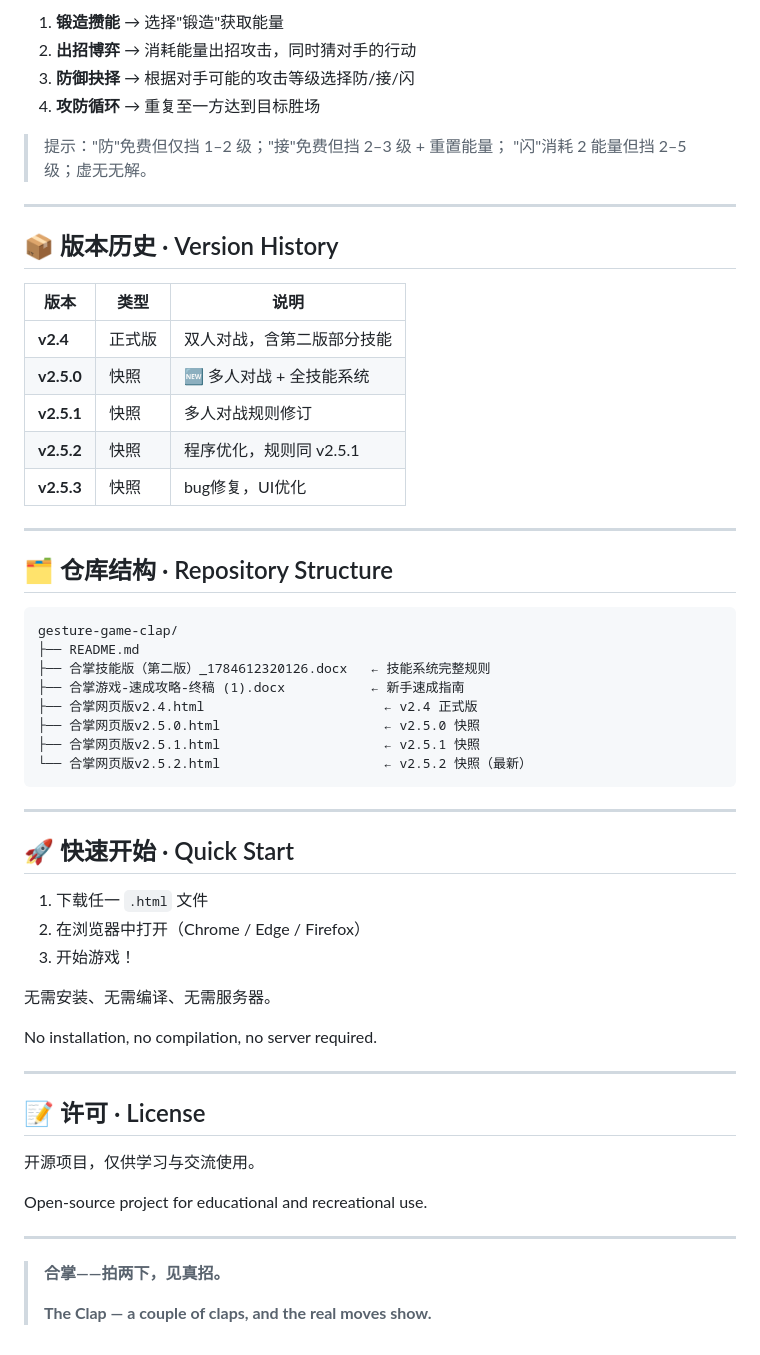
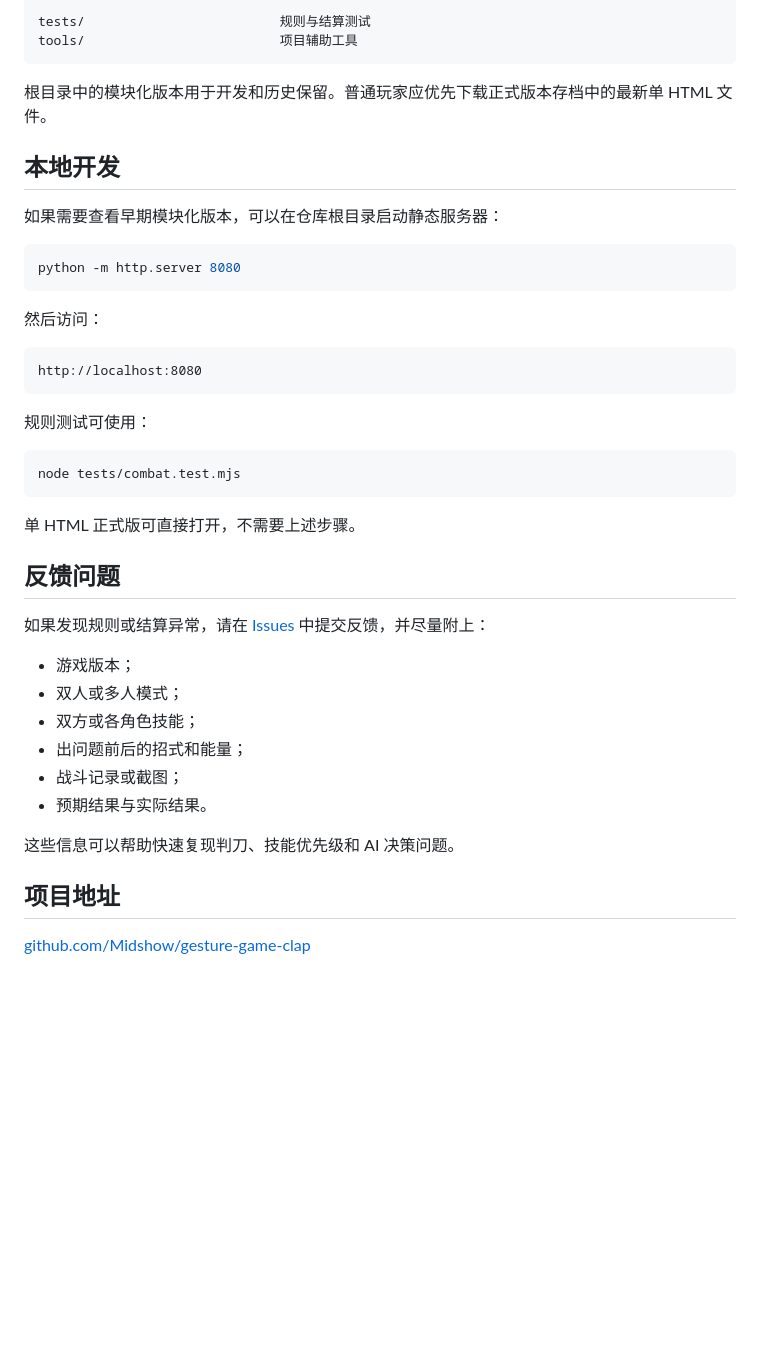
Before and after one commit to Midshow/gesture-game-clap, a Markdown page: README.md, the part around one of its changes. Rendered like a GitHub page; blank space fills up the shorter version.

````diff
--- a/README.md
+++ b/README.md
@@ -98,60 +79,45 @@ When enabled, both sides gain **HP and Attack power**, along with a character sk
 
-1. **锻造攒能** → 选择"锻造"获取能量
-2. **出招博弈** → 消耗能量出招攻击，同时猜对手的行动
-3. **防御抉择** → 根据对手可能的攻击等级选择防/接/闪
-4. **攻防循环** → 重复至一方达到目标胜场
-
-> 提示："防"免费但仅挡 1–2 级；"接"免费但挡 2–3 级 + 重置能量；
-> "闪"消耗 2 能量但挡 2–5 级；虚无无解。
-
----
-
-## 📦 版本历史 · Version History
-
-| 版本 | 类型 | 说明 |
-|------|------|------|
-| **v2.4** | 正式版 | 双人对战，含第二版部分技能 |
-| **v2.5.0** | 快照 | 🆕 多人对战 + 全技能系统 |
-| **v2.5.1** | 快照 | 多人对战规则修订 |
-| **v2.5.2** | 快照 | 程序优化，规则同 v2.5.1 |
-| **v2.5.3** | 快照 | bug修复，UI优化 |
----
-
-## 🗂️ 仓库结构 · Repository Structure
-
-```
-gesture-game-clap/
-├── README.md
-├── 合掌技能版（第二版）_1784612320126.docx   ← 技能系统完整规则
-├── 合掌游戏-速成攻略-终稿 (1).docx           ← 新手速成指南
-├── 合掌网页版v2.4.html                       ← v2.4 正式版
-├── 合掌网页版v2.5.0.html                     ← v2.5.0 快照
-├── 合掌网页版v2.5.1.html                     ← v2.5.1 快照
-└── 合掌网页版v2.5.2.html                     ← v2.5.2 快照（最新）
+tests/                         规则与结算测试
+tools/                         项目辅助工具
 ```
 
----
+根目录中的模块化版本用于开发和历史保留。普通玩家应优先下载正式版本存档中的最新单 HTML 文件。
 
-## 🚀 快速开始 · Quick Start
+## 本地开发
 
-1. 下载任一 `.html` 文件
-2. 在浏览器中打开（Chrome / Edge / Firefox）
-3. 开始游戏！
+如果需要查看早期模块化版本，可以在仓库根目录启动静态服务器：
 
-无需安装、无需编译、无需服务器。
+```bash
+python -m http.server 8080
+```
 
-No installation, no compilation, no server required.
+然后访问：
 
----
+```text
+http://localhost:8080
+```
 
-## 📝 许可 · License
+规则测试可使用：
 
-开源项目，仅供学习与交流使用。
+```bash
+node tests/combat.test.mjs
+```
 
-Open-source project for educational and recreational use.
+单 HTML 正式版可直接打开，不需要上述步骤。
 
----
+## 反馈问题
 
-> **合掌——拍两下，见真招。**
->
-> **The Clap — a couple of claps, and the real moves show.**
+如果发现规则或结算异常，请在 [Issues](https://github.com/Midshow/gesture-game-clap/issues) 中提交反馈，并尽量附上：
+
+- 游戏版本；
+- 双人或多人模式；
+- 双方或各角色技能；
+- 出问题前后的招式和能量；
+- 战斗记录或截图；
+- 预期结果与实际结果。
+
+这些信息可以帮助快速复现判刀、技能优先级和 AI 决策问题。
+
+## 项目地址
+
+[github.com/Midshow/gesture-game-clap](https://github.com/Midshow/gesture-game-clap)
````
Also changed, not shown: other parts of README.md (+54 -73 lines).
